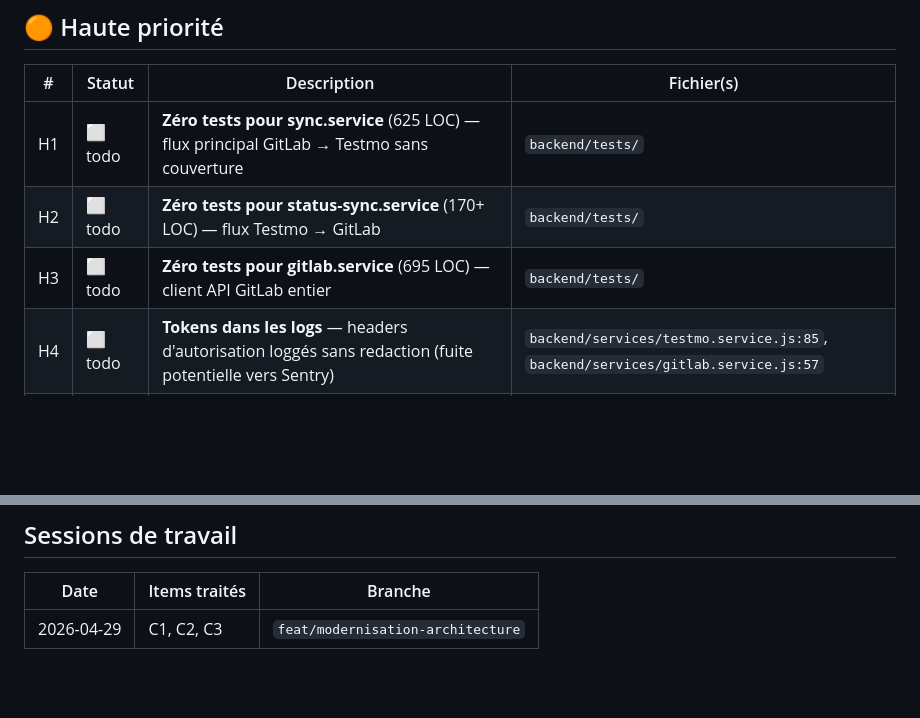
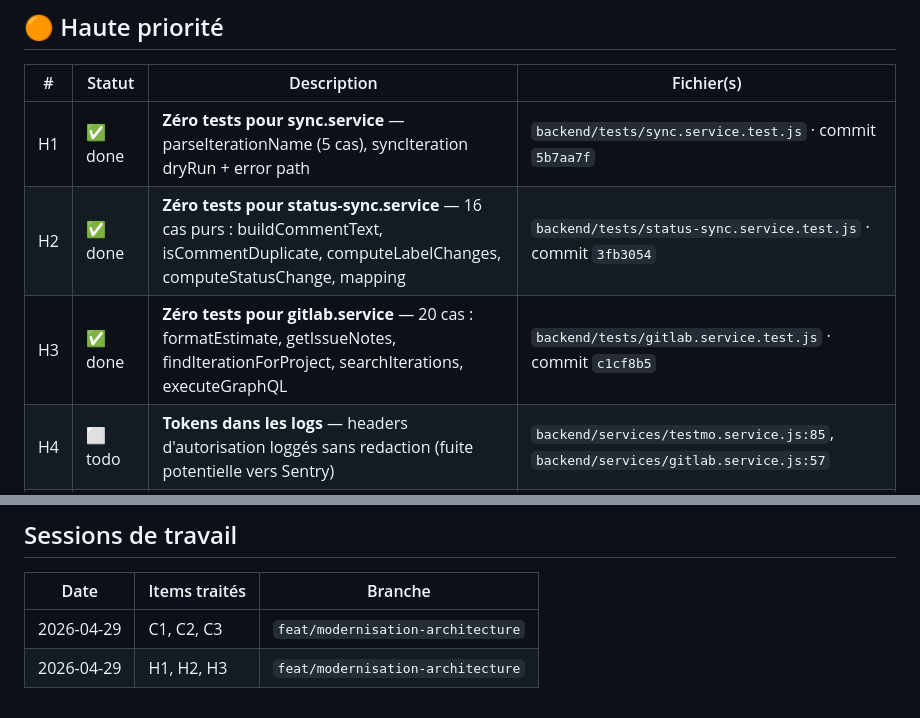
Before and after one commit to Mat6383/neo-logix-qa-workspace, a Markdown page: qa-dashboard/IMPROVEMENTS.md, 2 parts joined by grey strips. Drawn GitHub-style; blank space fills up the shorter version.

Commit message:
chore: mark H1/H2/H3 as done in IMPROVEMENTS.md
358/358 tests passing. 6/15 audit items resolved this session.

Co-Authored-By: Claude Sonnet 4.6 <noreply@anthropic.com>

```diff
--- a/qa-dashboard/IMPROVEMENTS.md
+++ b/qa-dashboard/IMPROVEMENTS.md
@@ -20,9 +20,9 @@ Légende statut : `✅ done` · `🔄 in progress` · `⬜ todo`
 
 | # | Statut | Description | Fichier(s) |
 |---|--------|-------------|-----------|
-| H1 | ⬜ todo | **Zéro tests pour sync.service** (625 LOC) — flux principal GitLab → Testmo sans couverture | `backend/tests/` |
-| H2 | ⬜ todo | **Zéro tests pour status-sync.service** (170+ LOC) — flux Testmo → GitLab | `backend/tests/` |
-| H3 | ⬜ todo | **Zéro tests pour gitlab.service** (695 LOC) — client API GitLab entier | `backend/tests/` |
+| H1 | ✅ done | **Zéro tests pour sync.service** — parseIterationName (5 cas), syncIteration dryRun + error path | `backend/tests/sync.service.test.js` · commit `5b7aa7f` |
+| H2 | ✅ done | **Zéro tests pour status-sync.service** — 16 cas purs : buildCommentText, isCommentDuplicate, computeLabelChanges, computeStatusChange, mapping | `backend/tests/status-sync.service.test.js` · commit `3fb3054` |
+| H3 | ✅ done | **Zéro tests pour gitlab.service** — 20 cas : formatEstimate, getIssueNotes, findIterationForProject, searchIterations, executeGraphQL | `backend/tests/gitlab.service.test.js` · commit `c1cf8b5` |
 | H4 | ⬜ todo | **Tokens dans les logs** — headers d'autorisation loggés sans redaction (fuite potentielle vers Sentry) | `backend/services/testmo.service.js:85`, `backend/services/gitlab.service.js:57` |
 | H5 | ⬜ todo | **Erreurs avalées inconsistamment** — `api.service.js` retourne `{ success: false }` au lieu de throw ; les composants qui attendent une exception ne reçoivent rien | `frontend/src/services/api.service.js` |
 
@@ -63,3 +63,4 @@ Légende statut : `✅ done` · `🔄 in progress` · `⬜ todo`
 | Date | Items traités | Branche |
 |------|--------------|---------|
 | 2026-04-29 | C1, C2, C3 | `feat/modernisation-architecture` |
+| 2026-04-29 | H1, H2, H3 | `feat/modernisation-architecture` |
```
